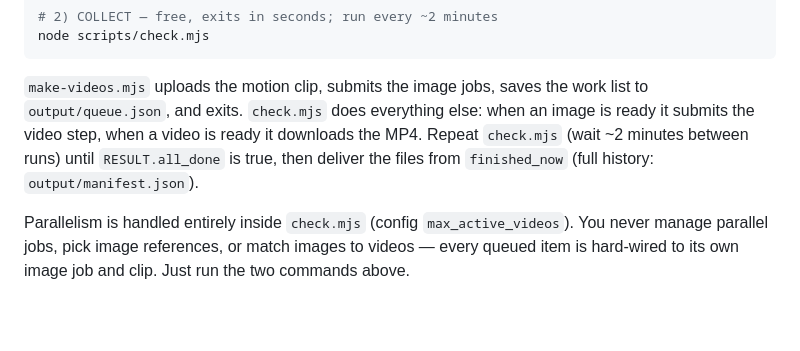
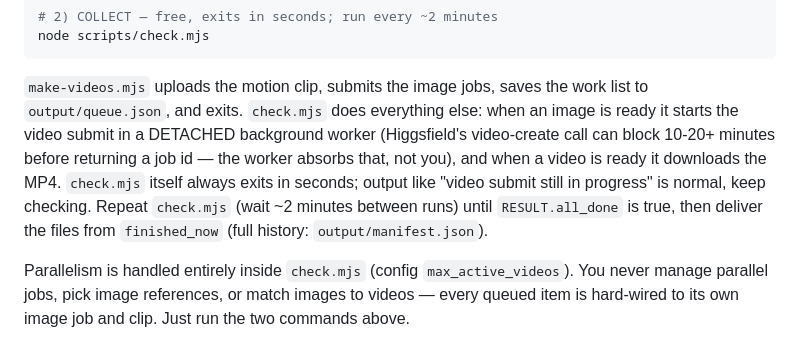
Before and after one commit to CanIUseYourCode/karls-higgsfield, a Markdown page: SKILL.md, the part around the change. GitHub-like rendering; blank space fills up the shorter version.

```diff
--- a/SKILL.md
+++ b/SKILL.md
@@ -75,10 +75,14 @@ node scripts/check.mjs
 
 `make-videos.mjs` uploads the motion clip, submits the image jobs, saves the
 work list to `output/queue.json`, and exits. `check.mjs` does everything else:
-when an image is ready it submits the video step, when a video is ready it
-downloads the MP4. Repeat `check.mjs` (wait ~2 minutes between runs) until
-`RESULT.all_done` is true, then deliver the files from `finished_now`
-(full history: `output/manifest.json`).
+when an image is ready it starts the video submit in a DETACHED background
+worker (Higgsfield's video-create call can block 10-20+ minutes before
+returning a job id — the worker absorbs that, not you), and when a video is
+ready it downloads the MP4. `check.mjs` itself always exits in seconds;
+output like "video submit still in progress" is normal, keep checking.
+Repeat `check.mjs` (wait ~2 minutes between runs) until `RESULT.all_done` is
+true, then deliver the files from `finished_now` (full history:
+`output/manifest.json`).
 
 Parallelism is handled entirely inside `check.mjs` (config
 `max_active_videos`). You never manage parallel jobs, pick image references,
```
Also changed, not shown: README.md (+2 -1 lines).
